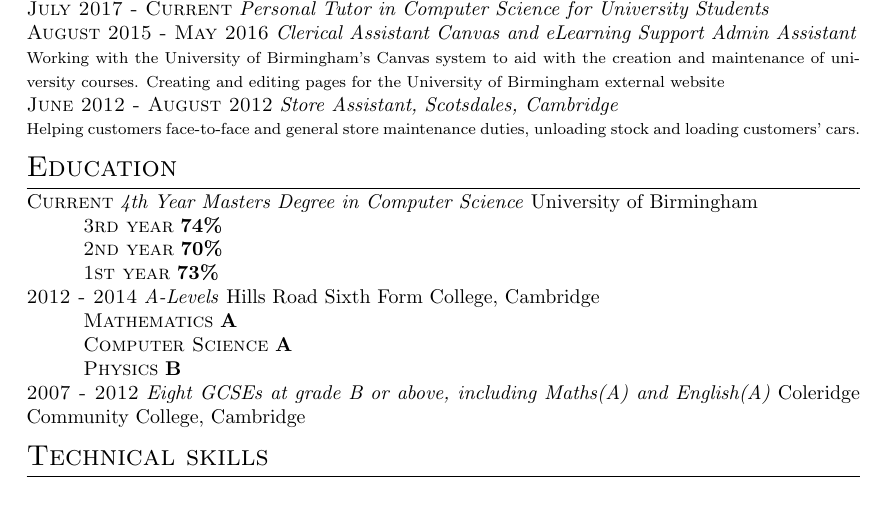
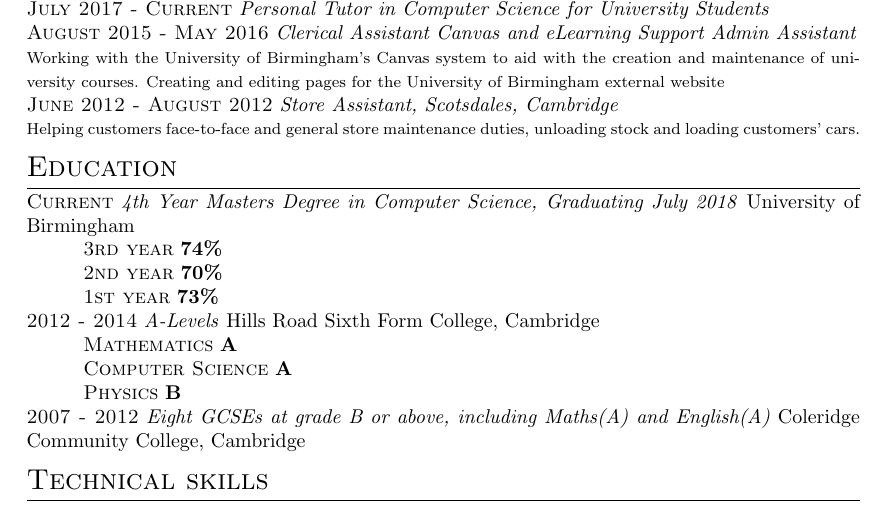
Before and after one commit to Precastwig/CV, a LaTeX CV (cv.tex): part of the page, cut so that both start at the same text. Compiled offline with pdfLaTeX.

Commit message:
added note about graduation

```diff
--- a/cv.tex
+++ b/cv.tex
@@ -57,7 +57,7 @@
 \normalsize
 %Section: Education
 \section{Education}
-\textsc{Current} \emph{4th Year Masters Degree in Computer Science} University of Birmingham\\
+\textsc{Current} \emph{4th Year Masters Degree in Computer Science, Graduating July 2018} University of Birmingham\\
  \tab\textsc{3rd year} \textbf{74\%} \\
  \tab\textsc{2nd year} \textbf{70\%} \\
  \tab\textsc{1st year} \textbf{73\%}\\
```
